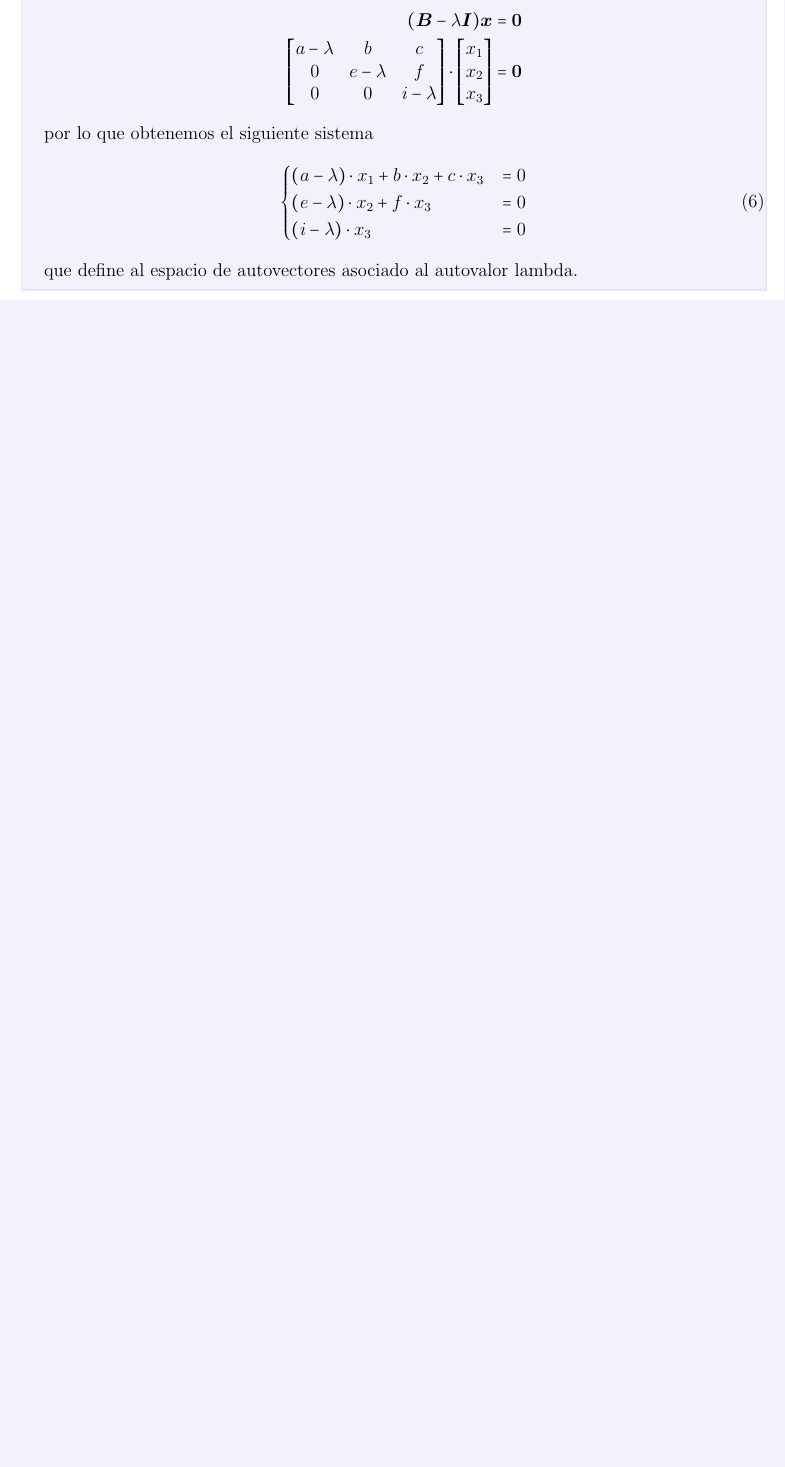
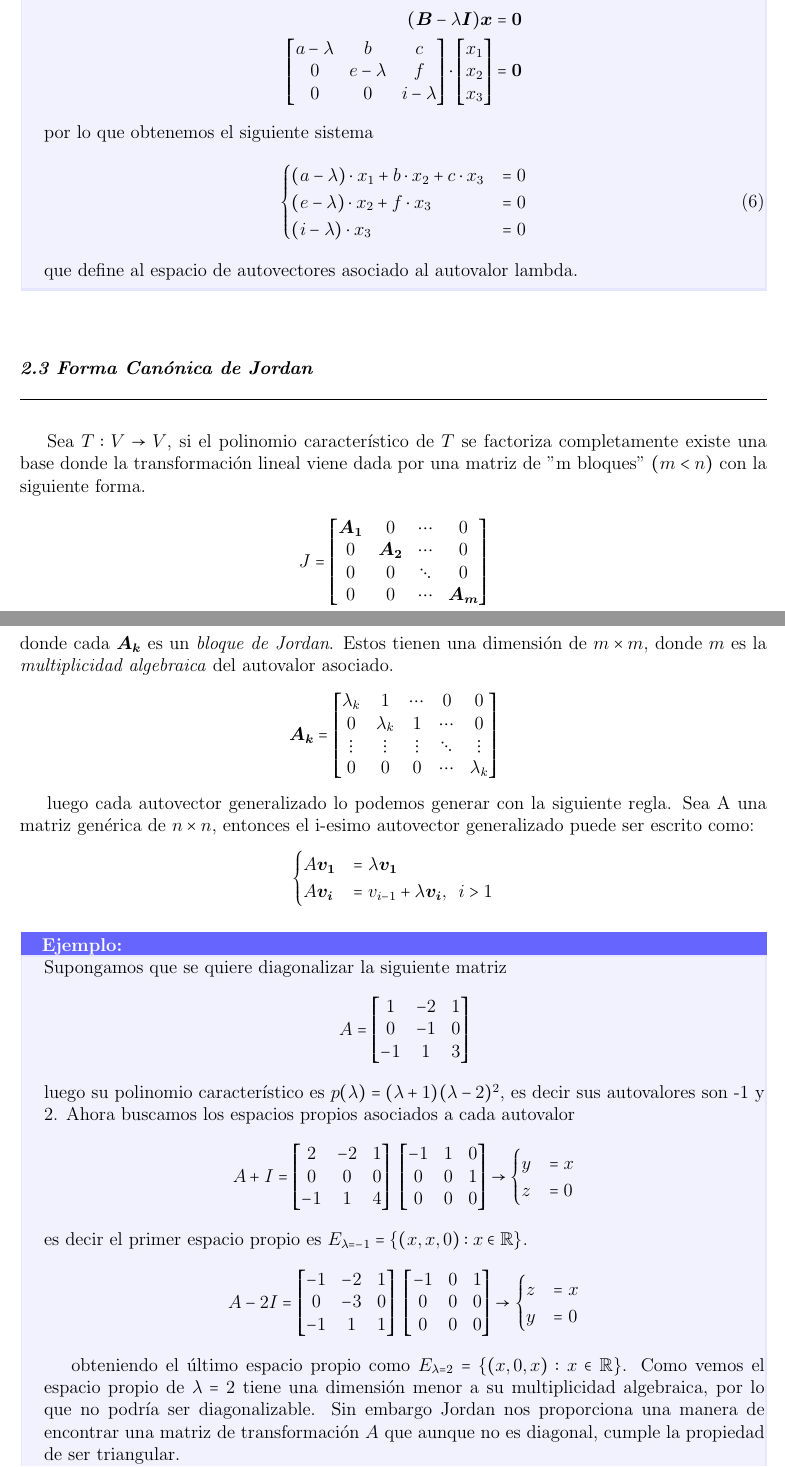
Before and after one commit to Miquefil/ControlModerno, a LaTeX document (code/ApuntesCM.tex, which reads code/Contenido.tex): part of page 6 of 10 before the commit and two parts of pages 6 and 7 of 11 after it, the two joined at a grey line, cut so that both start at the same text, the shorter picture padded with empty space. Compiled offline with pdfLaTeX.

Commit message:
Jordan explicado

```diff
--- a/code/Contenido.tex
+++ b/code/Contenido.tex
@@ -354,3 +354,87 @@ entonces podemos escribir (\ref*{eqn:camino}) como
 
 \end{example}
 
+\subsection{Forma Canónica de Jordan}
+Sea \( T: V \rightarrow V\), si el polinomio característico de $T$ se factoriza completamente
+existe una base donde la transformación lineal viene dada por una matriz de "m bloques" $(m<n)$ con la siguiente forma.
+\begin{equation*}
+    J =
+    \begin{bmatrix}
+    \bm{A_1} & 0 & \cdots & 0\\
+    0 & \bm{A_2} & \cdots & 0\\
+    0 & 0 & \ddots & 0\\
+    0 & 0 & \cdots & \bm{A_m}\\
+    \end{bmatrix}
+\end{equation*}
+donde cada \(\bm{A_k}\) es un \textit{bloque de Jordan}. Estos tienen una dimensión de $m \times m$,
+donde $m$ es la \textit{multiplicidad algebraica} del autovalor asociado.
+\begin{equation*}
+    \bm{A_k} =
+    \begin{bmatrix}
+    \lambda_k & 1 & \cdots & 0 & 0\\
+    0 & \lambda_k & 1 & \cdots & 0\\
+    \vdots & \vdots & \vdots & \ddots & \vdots\\
+    0 & 0 & 0 & \cdots & \lambda_k\\
+    \end{bmatrix}
+\end{equation*}
+
+luego cada autovector generalizado lo podemos generar con la siguiente regla.
+Sea A una matriz genérica de $n \times n$, entonces el i-esimo autovector generalizado puede ser escrito como:
+\begin{equation*}
+    \begin{cases}
+        A \bm{v_1} &= \lambda \bm{v_1} \\
+        A \bm{v_i} &= v_{i-1} + \lambda \bm{v_i}, \; \; i>1
+    \end{cases}
+\end{equation*}
+\begin{example}
+    Supongamos que se quiere diagonalizar la siguiente matriz
+    \begin{equation*}
+        A =
+        \begin{bmatrix}
+        1 & -2 & 1\\
+        0 & -1 & 0\\
+        -1 & 1 & 3\\
+        \end{bmatrix}
+    \end{equation*}
+    luego su polinomio característico es \( p(\lambda) = (\lambda+1)(\lambda-2)^2 \), es decir sus
+    autovalores son -1 y 2. Ahora buscamos los espacios propios asociados a cada autovalor
+    \begin{equation*}
+        A + I = \begin{bmatrix}
+        2 & -2 & 1\\
+        0 & 0 & 0\\
+        -1 & 1 & 4\\
+        \end{bmatrix}
+        ~ \begin{bmatrix}
+        -1 & 1 & 0\\
+        0 & 0 & 1\\
+        0 & 0 & 0\\
+        \end{bmatrix}
+        \rightarrow
+        \begin{cases}
+            y &= x \\
+            z &= 0 \\
+        \end{cases}
+    \end{equation*}
+    es decir el primer espacio propio es \( E_{\lambda=-1} = \{(x,x,0): x \in \mathbb{R}  \}\).
+    \begin{equation*}
+        A - 2I = \begin{bmatrix}
+        -1 & -2 & 1\\
+        0 & -3 & 0\\
+        -1 & 1 & 1\\
+        \end{bmatrix}
+        ~ \begin{bmatrix}
+        -1 & 0 & 1\\
+        0 & 0 & 0\\
+        0 & 0 & 0\\
+        \end{bmatrix}
+        \rightarrow
+        \begin{cases}
+            z &= x \\
+            y &= 0 \\
+        \end{cases}
+    \end{equation*}
+
+    obteniendo el último espacio propio como \( E_{\lambda=2}  = \{(x,0,x): x \in \mathbb{R}  \}\).
+    Como vemos el espacio propio de \(\lambda = 2\) tiene una dimensión menor a su multiplicidad algebraica, por lo que
+    no podría ser diagonalizable. Sin embargo Jordan nos proporciona una manera de encontrar una matriz de transformación \(A\) que
+    aunque no es diagonal, cumple la propiedad de ser triangular.
@@ -357,3 +484,6 @@ entonces podemos escribir (\ref*{eqn:camino}) como
+\end{example}
+
+%%%%%%%%%%%%%%%%%%%%%%%%%%%%%%%%%%%%%%%%%%%%%
 \newpage
 \section{Espacio de estados y modelos de función transferencia}
 
```
Also changed, not shown: code/ApuntesCM.pdf, code/Contenido.tex (43 more changed lines), 4 other files.
